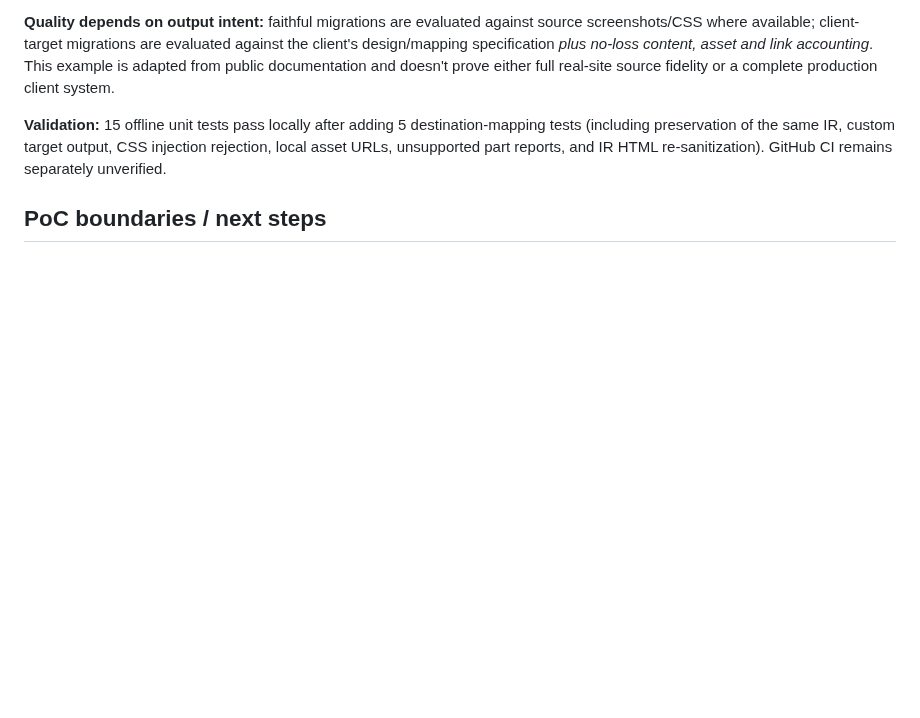
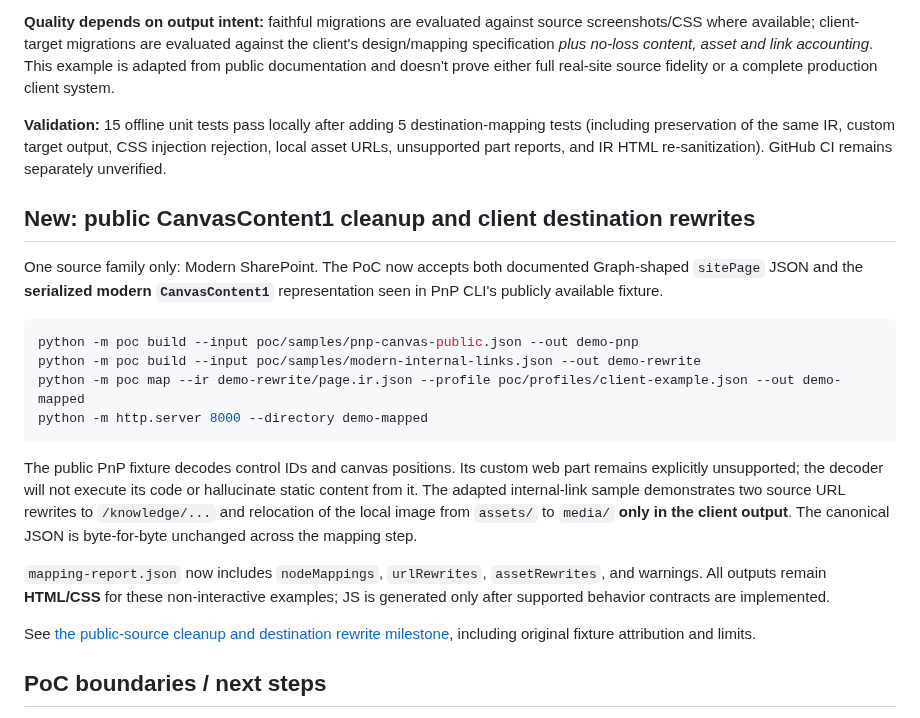
Before and after one commit to AncilBenny/SP_Migration_PoC, a Markdown page: README.md, the part around the change. Drawn GitHub-style; blank space fills up the shorter version.

Commit message:
docs(poc): add runnable public CanvasContent1 and destination URL/asset rewrite demos

````diff
--- a/README.md
+++ b/README.md
@@ -63,6 +63,22 @@ The output directory includes `index.html`, `style.css`, `page.ir.json`, copied
 
 **Validation:** 15 offline unit tests pass locally after adding 5 destination-mapping tests (including preservation of the same IR, custom target output, CSS injection rejection, local asset URLs, unsupported part reports, and IR HTML re-sanitization). GitHub CI remains separately unverified.
 
+## New: public CanvasContent1 cleanup and client destination rewrites
+
+One source family only: Modern SharePoint. The PoC now accepts both documented Graph-shaped `sitePage` JSON and the **serialized modern `CanvasContent1`** representation seen in PnP CLI's publicly available fixture.
+
+```sh
+python -m poc build --input poc/samples/pnp-canvas-public.json --out demo-pnp
+python -m poc build --input poc/samples/modern-internal-links.json --out demo-rewrite
+python -m poc map --ir demo-rewrite/page.ir.json --profile poc/profiles/client-example.json --out demo-mapped
+python -m http.server 8000 --directory demo-mapped
+```
+
+The public PnP fixture decodes control IDs and canvas positions. Its custom web part remains explicitly unsupported; the decoder will not execute its code or hallucinate static content from it. The adapted internal-link sample demonstrates two source URL rewrites to `/knowledge/...` and relocation of the local image from `assets/` to `media/` **only in the client output**. The canonical JSON is byte-for-byte unchanged across the mapping step.
+
+`mapping-report.json` now includes `nodeMappings`, `urlRewrites`, `assetRewrites`, and warnings. All outputs remain **HTML/CSS** for these non-interactive examples; JS is generated only after supported behavior contracts are implemented.
+
+See [the public-source cleanup and destination rewrite milestone](docs/poc/05-public-canvas-and-client-rewrites.md), including original fixture attribution and limits.
 ## PoC boundaries / next steps
 
 1. The Modern reader **does not** support full rich-text semantics, custom SPFx parts, inline standard parts, vertical sections, live data-bound parts, authentication, page collections, or perfect site style fidelity. The demo reports unsupported parts.
````
